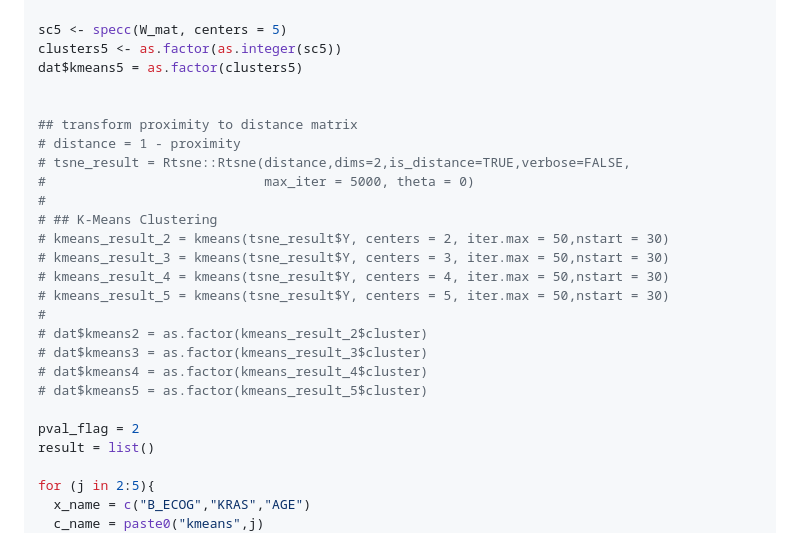
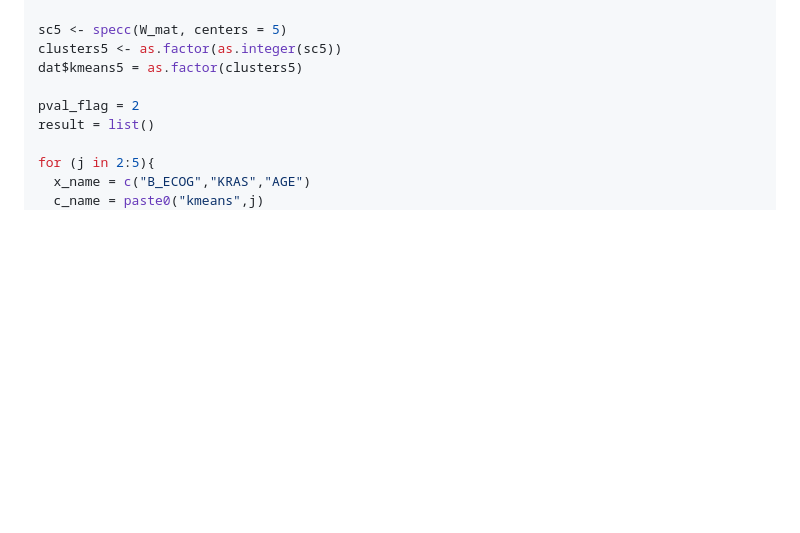
Before and after one commit to 1996lixingyu1996/DenseRandomForests, a Markdown page: README.md, the part around the change. Rendered like a GitHub page; blank space fills up the shorter version.

Commit message:
Clean up README by removing unused code comments
Removed commented-out code for distance matrix transformation and K-Means clustering from README.

```diff
--- a/README.md
+++ b/README.md
@@ -249,23 +249,6 @@ sc5 <- specc(W_mat, centers = 5)
 clusters5 <- as.factor(as.integer(sc5))
 dat$kmeans5 = as.factor(clusters5)
 
-
-## transform proximity to distance matrix
-# distance = 1 - proximity
-# tsne_result = Rtsne::Rtsne(distance,dims=2,is_distance=TRUE,verbose=FALSE,
-#                            max_iter = 5000, theta = 0)
-#
-# ## K-Means Clustering
-# kmeans_result_2 = kmeans(tsne_result$Y, centers = 2, iter.max = 50,nstart = 30)
-# kmeans_result_3 = kmeans(tsne_result$Y, centers = 3, iter.max = 50,nstart = 30)
-# kmeans_result_4 = kmeans(tsne_result$Y, centers = 4, iter.max = 50,nstart = 30)
-# kmeans_result_5 = kmeans(tsne_result$Y, centers = 5, iter.max = 50,nstart = 30)
-#
-# dat$kmeans2 = as.factor(kmeans_result_2$cluster)
-# dat$kmeans3 = as.factor(kmeans_result_3$cluster)
-# dat$kmeans4 = as.factor(kmeans_result_4$cluster)
-# dat$kmeans5 = as.factor(kmeans_result_5$cluster)
-
 pval_flag = 2
 result = list()
 
```
